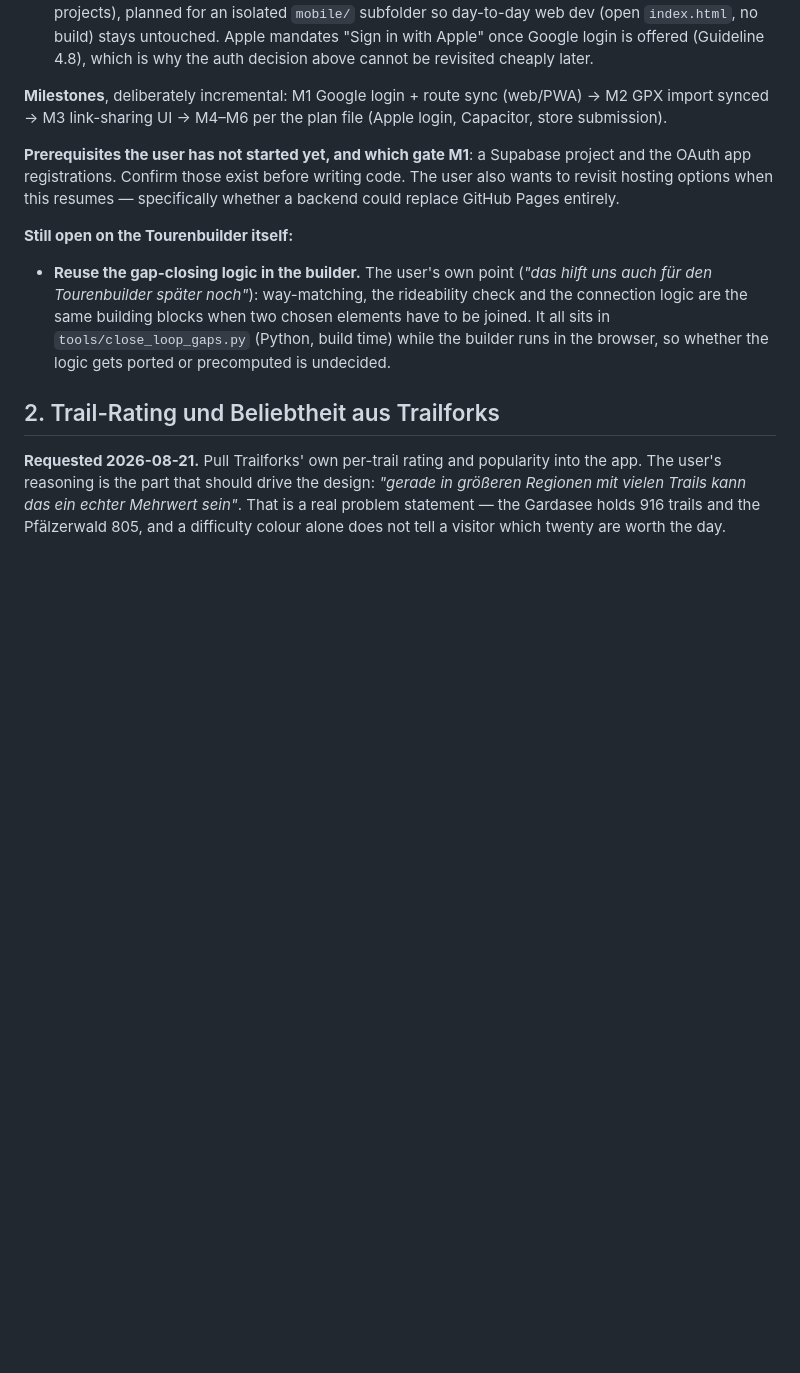
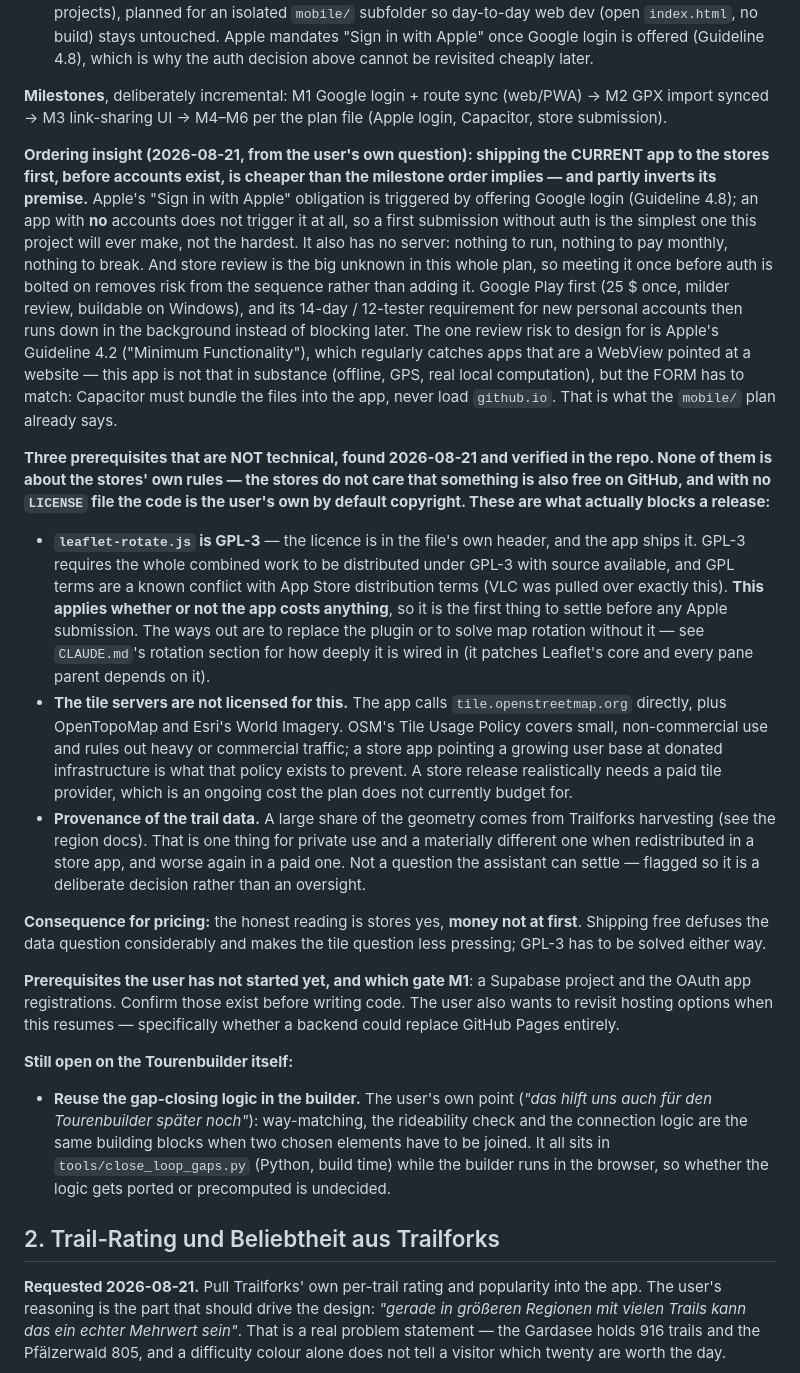
Before and after one commit to FloMotion1980/trailmap, a Markdown page: docs/backlog.md, the part around the change. Rendered like a GitHub page; blank space fills up the shorter version.

Commit message:
Backlog: record what actually blocks a store release
The plan treats the store step as purely technical. Three things found
while answering the user's question are not, and all three were verified
in the repo rather than assumed: leaflet-rotate ships under GPL-3 (its
own header), which conflicts with App Store distribution terms whether
or not the app costs anything; the app calls OSM, OpenTopoMap and Esri
tile servers directly, which their usage policies do not cover for a
store app; and much of the trail geometry comes from Trailforks, which
is a different question once redistributed, and worse in a paid app.

Also recorded: shipping the current app first, without accounts, is
cheaper than the milestone order implies. Sign in with Apple is
triggered by offering Google login, so an app with no accounts does not
trigger it -- the first submission is the simplest one, not the hardest,
and it has no server to run. The review risk to design for is Apple's
4.2, which the existing mobile/ plan already answers by bundling rather
than pointing at github.io.

Conclusion noted as stores yes, money not at first.

Co-Authored-By: Claude Opus 5 <noreply@anthropic.com>

```diff
--- a/docs/backlog.md
+++ b/docs/backlog.md
@@ -43,6 +43,41 @@ and eventually ship through the real stores rather than only as an installable P
 
 **Milestones**, deliberately incremental: M1 Google login + route sync (web/PWA) → M2 GPX import synced →
 M3 link-sharing UI → M4–M6 per the plan file (Apple login, Capacitor, store submission).
+
+**Ordering insight (2026-08-21, from the user's own question): shipping the CURRENT app to the stores first,
+before accounts exist, is cheaper than the milestone order implies — and partly inverts its premise.** Apple's
+"Sign in with Apple" obligation is triggered by offering Google login (Guideline 4.8); an app with **no**
+accounts does not trigger it at all, so a first submission without auth is the simplest one this project will
+ever make, not the hardest. It also has no server: nothing to run, nothing to pay monthly, nothing to break.
+And store review is the big unknown in this whole plan, so meeting it once before auth is bolted on removes
+risk from the sequence rather than adding it. Google Play first (25 $ once, milder review, buildable on
+Windows), and its 14-day / 12-tester requirement for new personal accounts then runs down in the background
+instead of blocking later. The one review risk to design for is Apple's Guideline 4.2 ("Minimum
+Functionality"), which regularly catches apps that are a WebView pointed at a website — this app is not that
+in substance (offline, GPS, real local computation), but the FORM has to match: Capacitor must bundle the
+files into the app, never load `github.io`. That is what the `mobile/` plan already says.
+
+**Three prerequisites that are NOT technical, found 2026-08-21 and verified in the repo. None of them is
+about the stores' own rules — the stores do not care that something is also free on GitHub, and with no
+`LICENSE` file the code is the user's own by default copyright. These are what actually blocks a release:**
+- **`leaflet-rotate.js` is GPL-3** — the licence is in the file's own header, and the app ships it. GPL-3
+  requires the whole combined work to be distributed under GPL-3 with source available, and GPL terms are
+  a known conflict with App Store distribution terms (VLC was pulled over exactly this). **This applies
+  whether or not the app costs anything**, so it is the first thing to settle before any Apple submission.
+  The ways out are to replace the plugin or to solve map rotation without it — see `CLAUDE.md`'s rotation
+  section for how deeply it is wired in (it patches Leaflet's core and every pane parent depends on it).
+- **The tile servers are not licensed for this.** The app calls `tile.openstreetmap.org` directly, plus
+  OpenTopoMap and Esri's World Imagery. OSM's Tile Usage Policy covers small, non-commercial use and rules
+  out heavy or commercial traffic; a store app pointing a growing user base at donated infrastructure is
+  what that policy exists to prevent. A store release realistically needs a paid tile provider, which is an
+  ongoing cost the plan does not currently budget for.
+- **Provenance of the trail data.** A large share of the geometry comes from Trailforks harvesting (see the
+  region docs). That is one thing for private use and a materially different one when redistributed in a
+  store app, and worse again in a paid one. Not a question the assistant can settle — flagged so it is a
+  deliberate decision rather than an oversight.
+
+**Consequence for pricing:** the honest reading is stores yes, **money not at first**. Shipping free defuses
+the data question considerably and makes the tile question less pressing; GPL-3 has to be solved either way.
 
 **Prerequisites the user has not started yet, and which gate M1**: a Supabase project and the OAuth app
 registrations. Confirm those exist before writing code. The user also wants to revisit hosting options when
```
